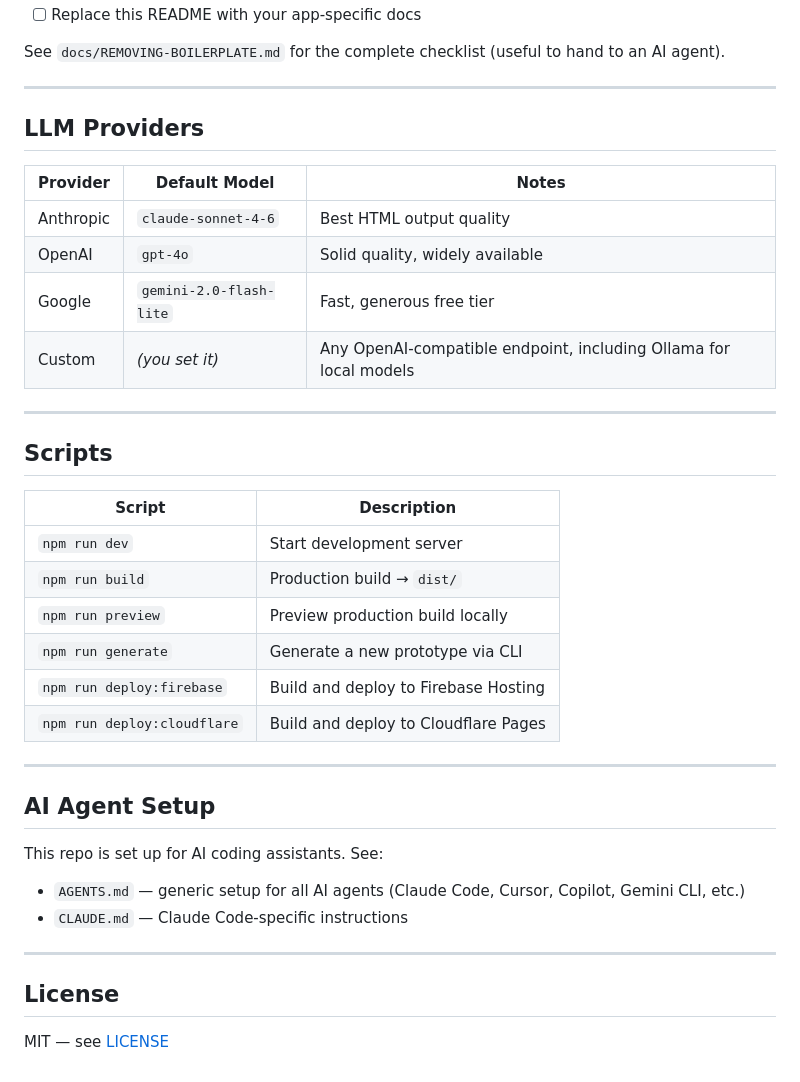
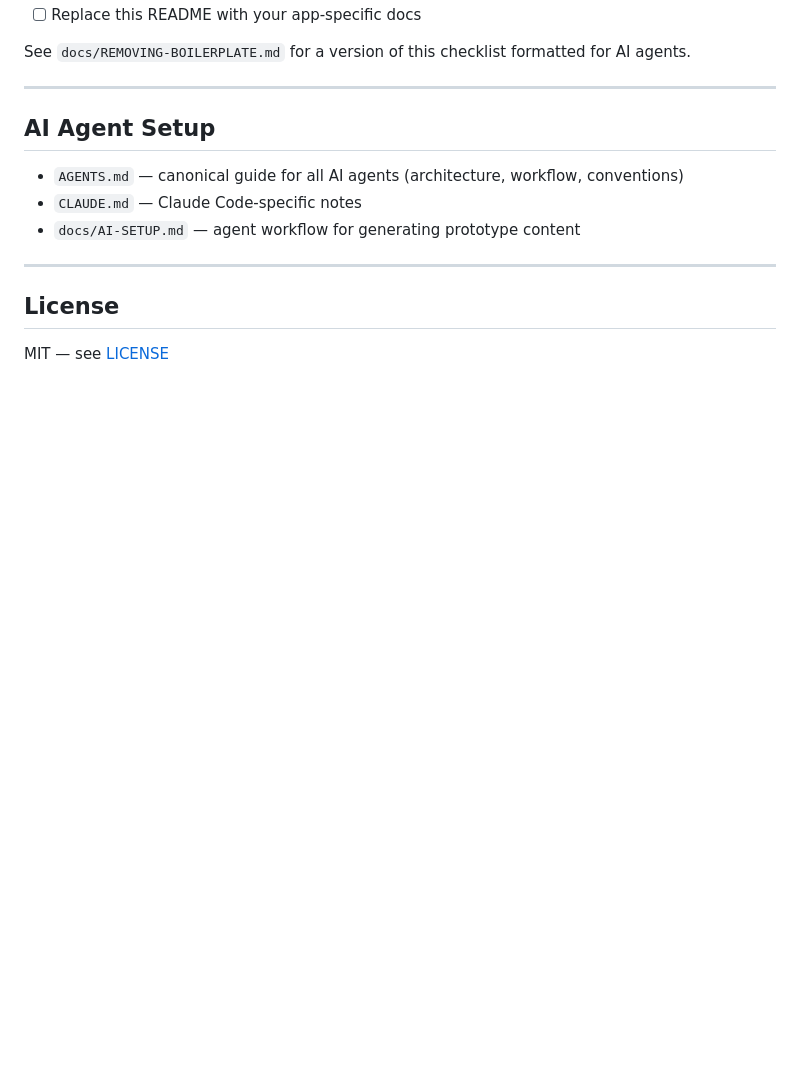
Before and after one commit to Djeisen642/app-prototype-generator-and-showcase-template, a Markdown page: README.md, the part around one of its changes. Rendered like a GitHub page; blank space fills up the shorter version.

```diff
--- a/README.md
+++ b/README.md
@@ -154,39 +154,14 @@ docs/
 - [ ] Replace this README with your app-specific docs
 
-See `docs/REMOVING-BOILERPLATE.md` for the complete checklist (useful to hand to an AI agent).
-
----
-
-## LLM Providers
-
-| Provider  | Default Model           | Notes                                                             |
-| --------- | ----------------------- | ----------------------------------------------------------------- |
-| Anthropic | `claude-sonnet-4-6`     | Best HTML output quality                                          |
-| OpenAI    | `gpt-4o`                | Solid quality, widely available                                   |
-| Google    | `gemini-2.0-flash-lite` | Fast, generous free tier                                          |
-| Custom    | _(you set it)_          | Any OpenAI-compatible endpoint, including Ollama for local models |
-
----
-
-## Scripts
-
-| Script                      | Description                          |
-| --------------------------- | ------------------------------------ |
-| `npm run dev`               | Start development server             |
-| `npm run build`             | Production build → `dist/`           |
-| `npm run preview`           | Preview production build locally     |
-| `npm run generate`          | Generate a new prototype via CLI     |
-| `npm run deploy:firebase`   | Build and deploy to Firebase Hosting |
-| `npm run deploy:cloudflare` | Build and deploy to Cloudflare Pages |
+See `docs/REMOVING-BOILERPLATE.md` for a version of this checklist formatted for AI agents.
 
 ---
 
 ## AI Agent Setup
 
-This repo is set up for AI coding assistants. See:
-
-- `AGENTS.md` — generic setup for all AI agents (Claude Code, Cursor, Copilot, Gemini CLI, etc.)
-- `CLAUDE.md` — Claude Code-specific instructions
+- `AGENTS.md` — canonical guide for all AI agents (architecture, workflow, conventions)
+- `CLAUDE.md` — Claude Code-specific notes
+- `docs/AI-SETUP.md` — agent workflow for generating prototype content
 
 ---
 
```
Also changed, not shown: other parts of README.md (+87 -87 lines), AGENTS.md (+23 -19 lines).
